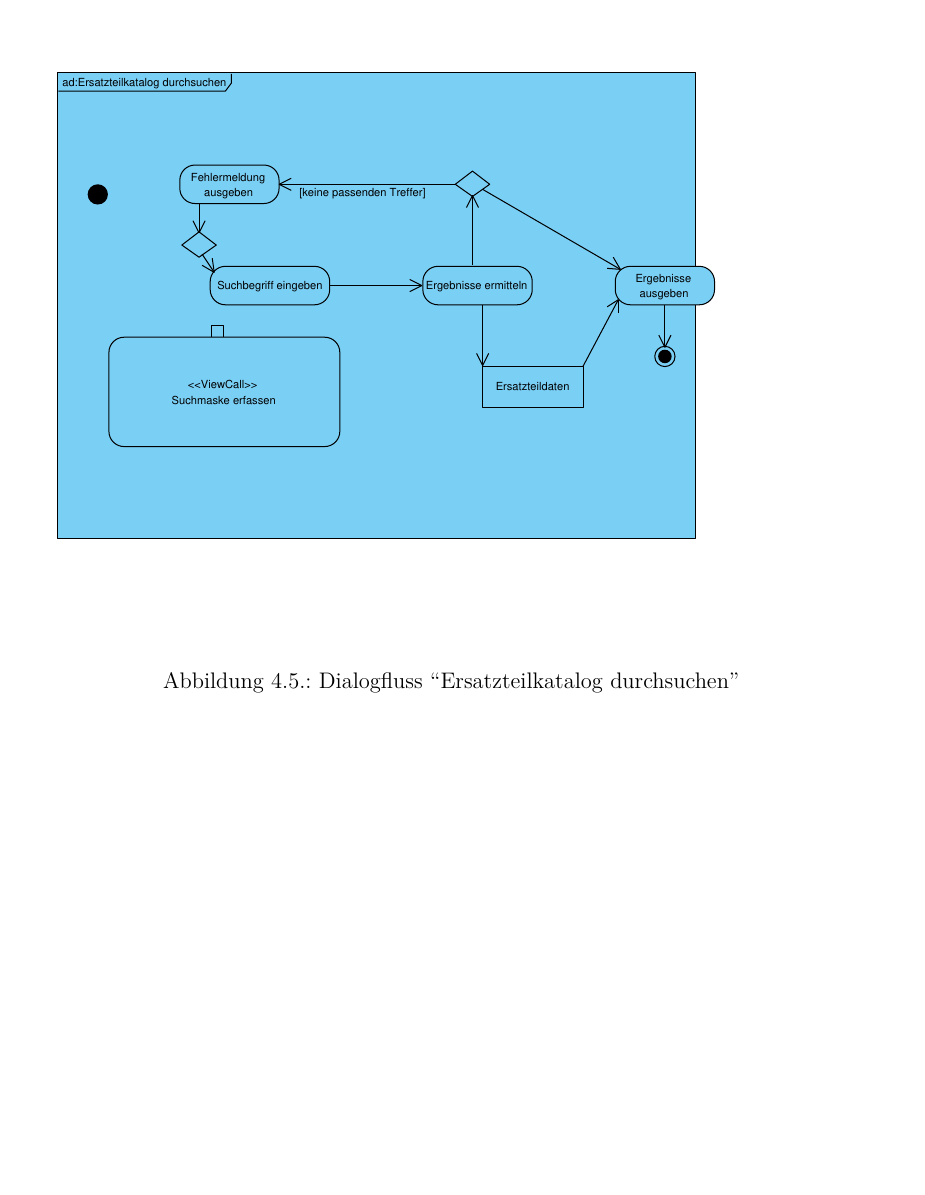
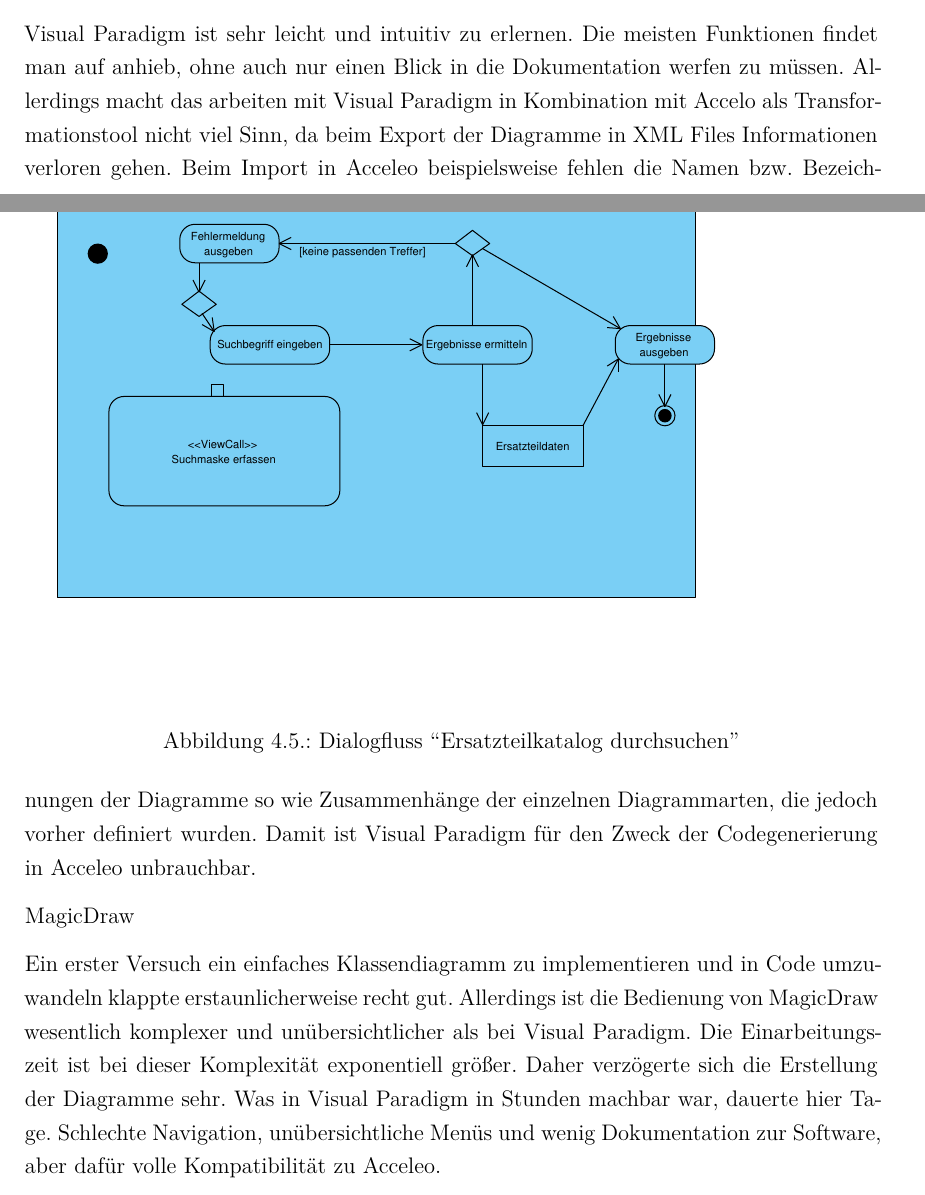
Before and after one commit to wooolfy/Diplomarbeit, a LaTeX thesis (Diplomarbeit.tex, which reads kapitel4.tex): part of page 29 of 57 before the commit and two parts of pages 28 and 29 of 58 after it, the two joined at a grey line, cut at the place of the change, the shorter picture padded with empty space. Compiled offline with pdfLaTeX; the source files are stored in an older character set and shown here as Unicode.

Commit message:
uml kopfschmerzen mit magicdraw

```diff
--- a/kapitel4.tex
+++ b/kapitel4.tex
@@ -377,3 +380,24 @@
       \subsection{Wahl der zu benutzenden Tools}
 
       Visual Paradigm
+
+      Visual Paradigm ist sehr leicht und intuitiv zu erlernen. Die meisten
+      Funktionen findet man auf anhieb, ohne auch nur einen Blick in die
+      Dokumentation werfen zu müssen. Allerdings macht das arbeiten mit Visual
+      Paradigm in Kombination mit Accelo als Transformationstool nicht viel
+      Sinn, da beim Export der Diagramme in XML Files Informationen verloren
+      gehen. Beim Import in Acceleo beispielsweise fehlen die Namen bzw.
+      Bezeichnungen der Diagramme so wie Zusammenhänge der einzelnen
+      Diagrammarten, die jedoch vorher definiert wurden. Damit ist Visual
+      Paradigm für den Zweck der Codegenerierung in Acceleo unbrauchbar.
+
+      MagicDraw
+
+      Ein erster Versuch ein einfaches Klassendiagramm zu implementieren und in
+      Code umzuwandeln klappte erstaunlicherweise recht gut. Allerdings ist die
+      Bedienung von MagicDraw wesentlich komplexer und unübersichtlicher als bei
+      Visual Paradigm. Die Einarbeitungszeit ist bei dieser Komplexität
+      exponentiell größer. Daher verzögerte sich die Erstellung der Diagramme
+      sehr. Was in Visual Paradigm in Stunden machbar war, dauerte hier Tage.
+      Schlechte Navigation, unübersichtliche Menüs und wenig Dokumentation zur
+      Software, aber dafür volle Kompatibilität zu Acceleo.
```
Also changed, not shown: Diplomarbeit.pdf, kapitel4.tex (17 more changed lines).
